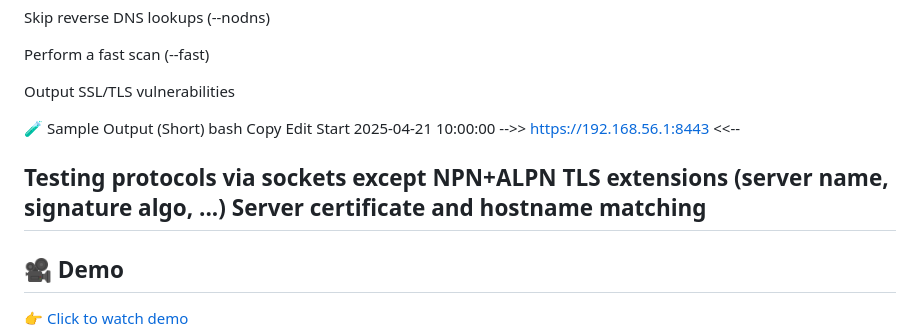
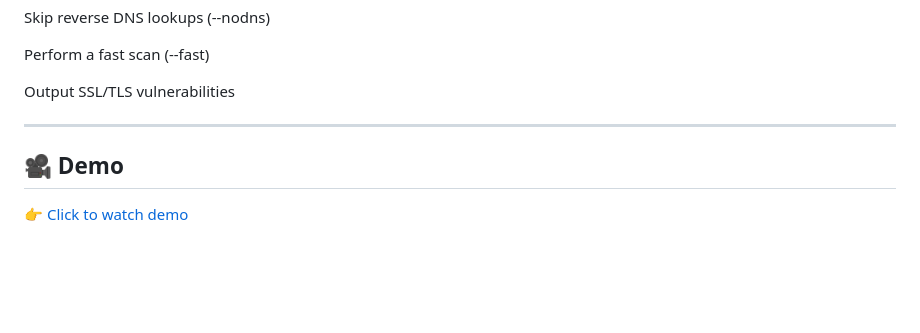
Before and after one commit to vishnusaipriya7/TLS_Troiuble_Check, a Markdown page: README.md, the part around the change. Rendered like a GitHub page; blank space fills up the shorter version.

```diff
--- a/README.md
+++ b/README.md
@@ -127,15 +127,7 @@ Perform a fast scan (--fast)
 
 Output SSL/TLS vulnerabilities
 
-🧪 Sample Output (Short)
-bash
-Copy
-Edit
-Start 2025-04-21 10:00:00  -->>  https://192.168.56.1:8443  <<--
 
-Testing protocols via sockets except NPN+ALPN
-TLS extensions (server name, signature algo, ...)
-Server certificate and hostname matching
 ---
 
 ## 🎥 Demo
```
